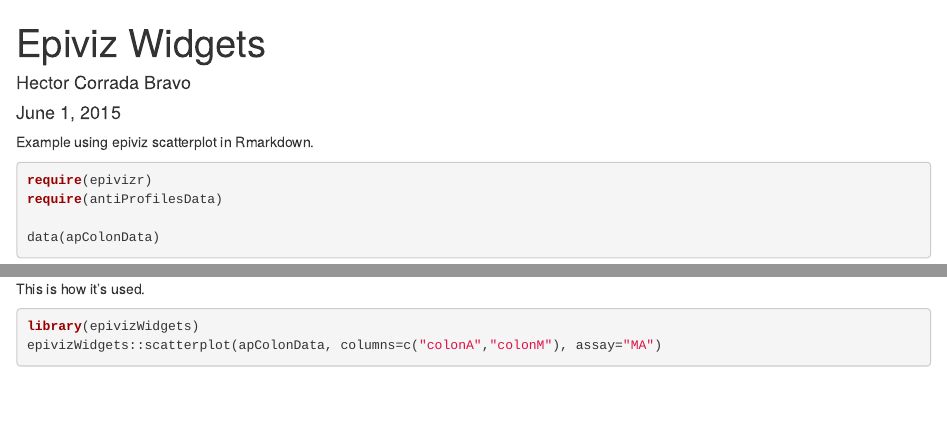
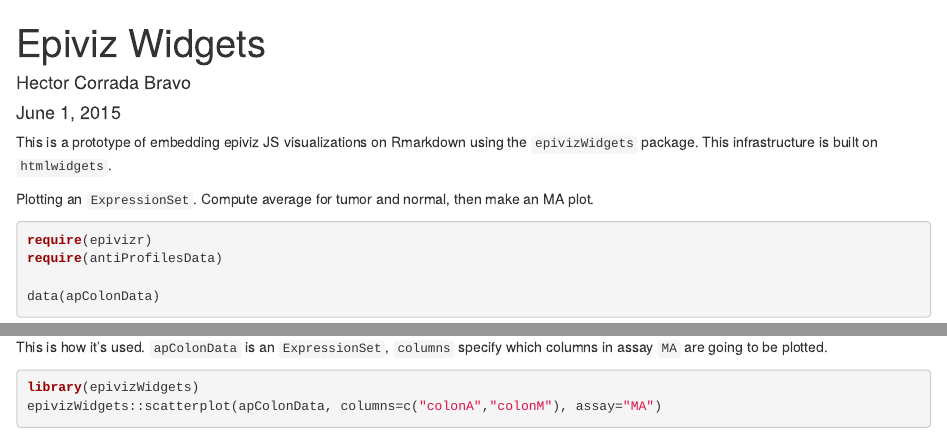
Before and after one commit to epiviz/epivizWidgets, an R Markdown document (vignettes/IntroEpivizWidgets.Rmd): the page in a window 1100 px wide, from its top, and a second part further down, joined at a grey line. Rendered offline with R 4.5, knitr and Pandoc, with nearby package versions; some code elsewhere in the file could not run offline.

Commit message:
scatterplot prototype complete

````diff
--- a/vignettes/IntroEpivizWidgets.Rmd
+++ b/vignettes/IntroEpivizWidgets.Rmd
@@ -2,14 +2,19 @@
 title: "Epiviz Widgets"
 author: "Hector Corrada Bravo"
 date: "June 1, 2015"
-output: html_document
+output:
+  html_document:
+    theme: default
 ---
 
 ```{r options, echo=FALSE}
 knitr::opts_chunk$set(cache=TRUE)
 ```
 
-Example using epiviz scatterplot in Rmarkdown.
+This is a prototype of embedding epiviz JS visualizations on Rmarkdown using the `epivizWidgets` package.
+This infrastructure is built on `htmlwidgets`.
+
+Plotting an `ExpressionSet`. Compute average for tumor and normal, then make an MA plot.
 
 ```{r pkgs, message=FALSE}
 require(epivizr)
@@ -31,7 +36,7 @@ assayDataElement(apColonData, "MA") <- mat
 show(apColonData)
 ```
 
-This is how it's used.
+This is how it's used. `apColonData` is an `ExpressionSet`, `columns` specify which columns in assay `MA` are going to be plotted.
 
 ```{r scatterplot, cache=FALSE}
 library(epivizWidgets)
````
Also changed, not shown: vignettes/IntroEpivizWidgets.Rmd (9 more changed lines).
